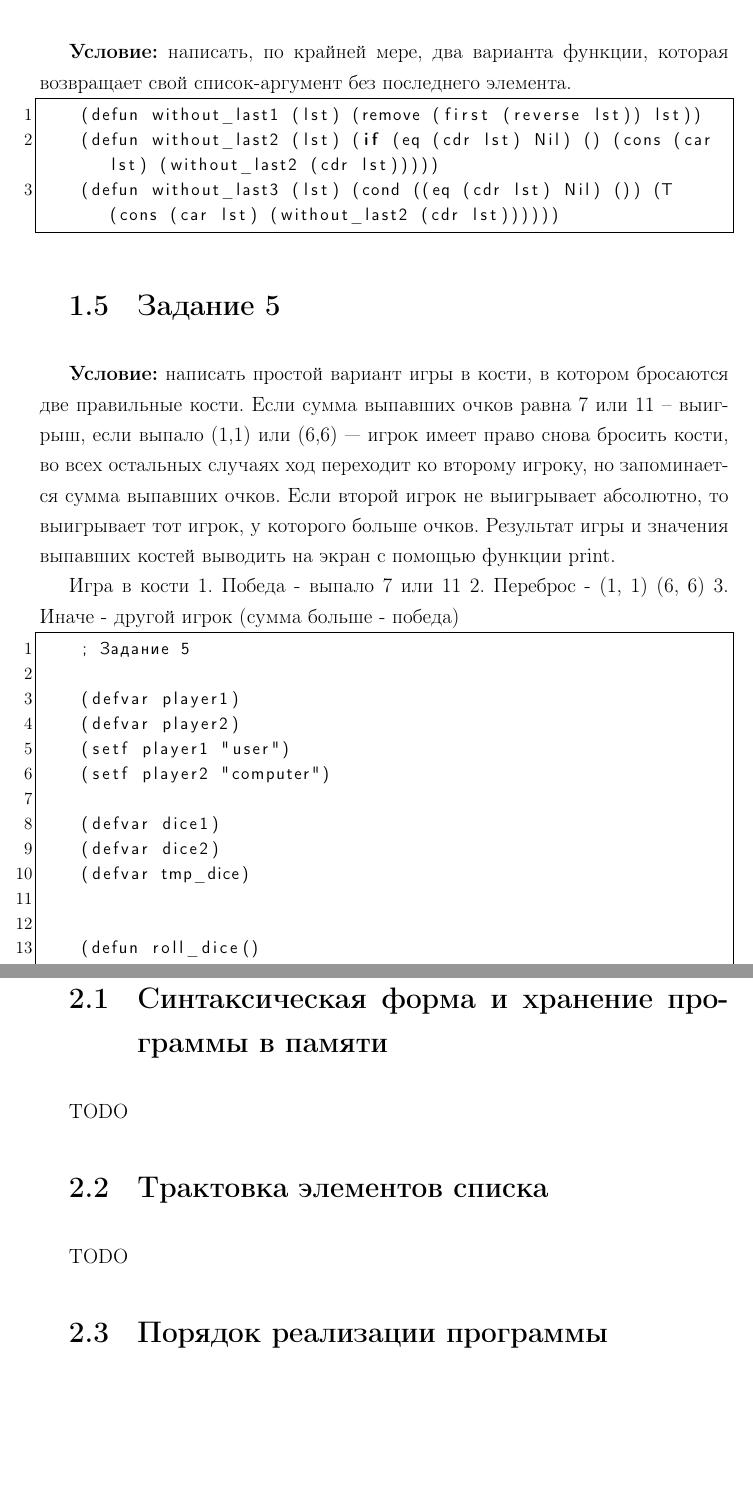
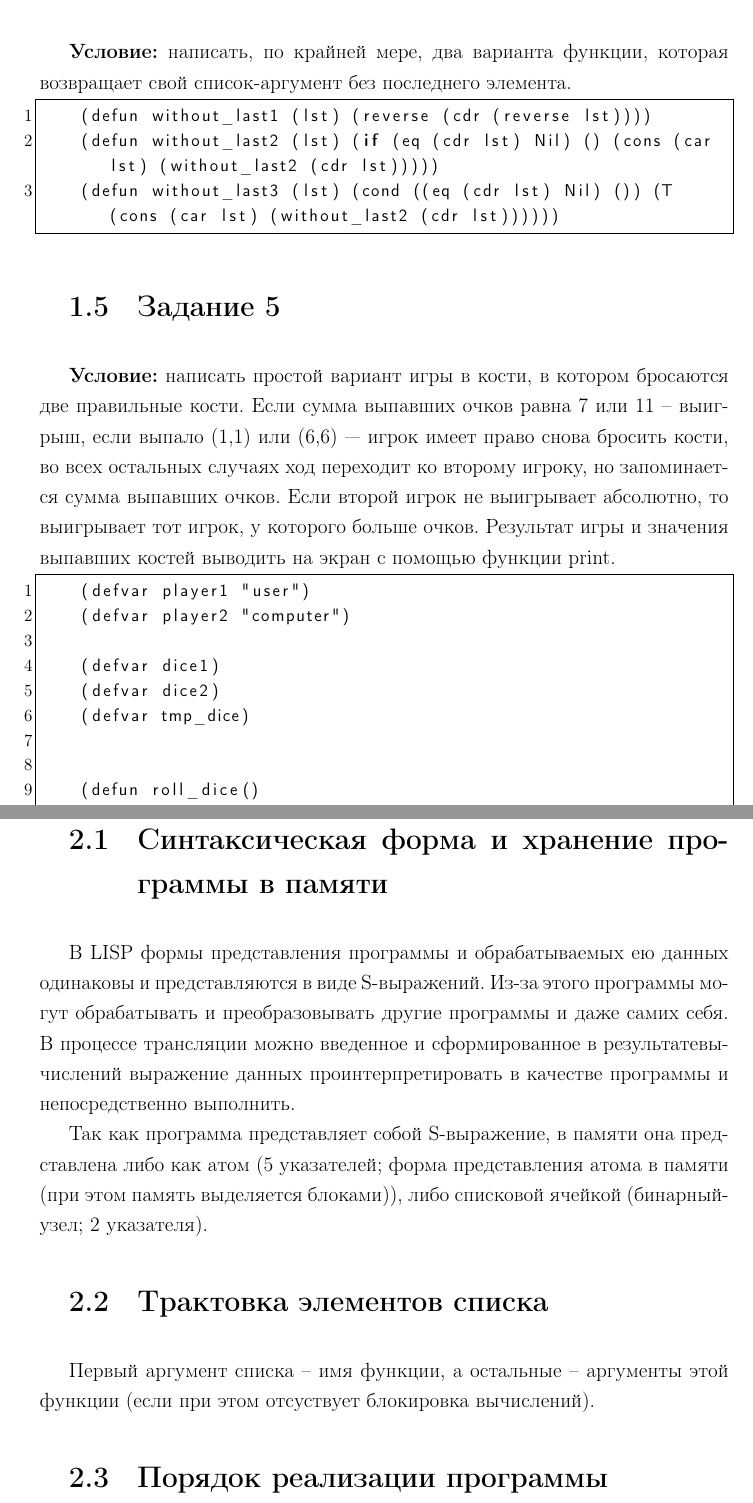
Before and after one commit to amunra2/falp-bmstu-iu7, a LaTeX document (lab_04/docs/report.tex, which reads lab_04/docs/analysis.tex): two parts of pages 3 and 6 of 7, joined at a grey line, cut so that both start at the same text, the shorter picture padded with empty space. Compiled offline with pdfLaTeX.

Commit message:
lab_04: fixed 5 task and added teoretic tasks

```diff
--- a/lab_04/docs/analysis.tex
+++ b/lab_04/docs/analysis.tex
@@ -43,7 +43,7 @@
 \textbf{Условие:} написать, по крайней мере, два варианта функции, которая возвращает свой список-аргумент без последнего элемента.
 
 \begin{lstlisting}
-    (defun without_last1 (lst) (remove (first (reverse lst)) lst))
+    (defun without_last1 (lst) (reverse (cdr (reverse lst))))
     (defun without_last2 (lst) (if (eq (cdr lst) Nil) () (cons (car lst) (without_last2 (cdr lst)))))
     (defun without_last3 (lst) (cond ((eq (cdr lst) Nil) ()) (T (cons (car lst) (without_last2 (cdr lst))))))
 \end{lstlisting}
@@ -53,19 +53,10 @@
 
 \textbf{Условие:} написать простой вариант игры в кости, в котором бросаются две правильные кости. Если сумма выпавших очков равна 7 или 11 -- выигрыш, если выпало (1,1) или (6,6) --- игрок имеет право снова бросить кости, во всех остальных случаях ход переходит ко второму игроку, но запоминается сумма выпавших очков. Если второй игрок не выигрывает абсолютно, то выигрывает тот игрок, у которого больше очков. Результат игры и значения выпавших костей выводить на экран с помощью функции print.
 
-Игра в кости
-1. Победа - выпало 7 или 11
-2. Переброс - (1, 1) (6, 6)
-3. Иначе - другой игрок (сумма больше - победа)
-
 
 \begin{lstlisting}
-    ; Задание 5
-
-    (defvar player1)
-    (defvar player2)
-    (setf player1 "user")
-    (setf player2 "computer")
+    (defvar player1 "user")
+    (defvar player2 "computer")
 
     (defvar dice1)
     (defvar dice2)
@@ -133,12 +124,14 @@
 
 \section{Cинтаксическая форма и хранение программы в памяти}
 
-TODO
+В LISP формы представления программы и обрабатываемых ею данных одинаковы и представляются в виде S-выражений. Из-за этого программы могут обрабатывать и преобразовывать другие программы и даже самих себя. В процессе трансляции можно введенное и сформированное в результатевычислений выражение данных проинтерпретировать в качестве программы и непосредственно выполнить.
+
+Так как программа представляет собой S-выражение, в памяти она представлена либо как атом (5 указателей; форма представления атома в памяти (при этом память выделяется блоками)), либо списковой ячейкой (бинарныйузел; 2 указателя).
 
 
 \section{Трактовка элементов списка}
 
-TODO
+Первый аргумент списка -- имя функции, а остальные -- аргументы этой функции (если при этом отсуствует блокировка вычислений).
 
 
 \section{Порядок реализации программы}
```
Also changed, not shown: lab_04/docs/title.tex (+1 -1 lines), lab_04/docs/img/eval_work.png (added), lab_04/docs/img/memory_list.png (deleted), lab_04/docs/img/memory_para.png (deleted), lab_04/docs/report.pdf, lab_04/docs/analysis.tex (8 more changed lines), 1 other file.
